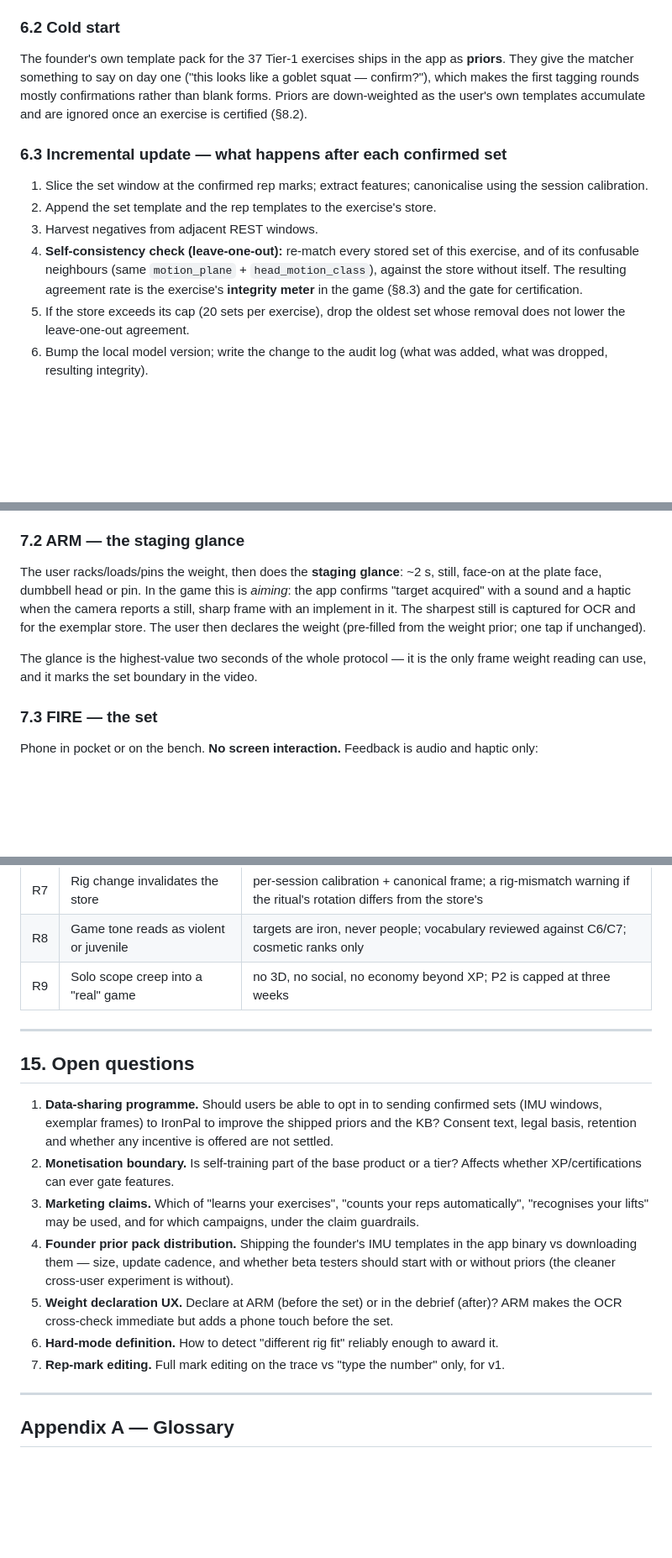
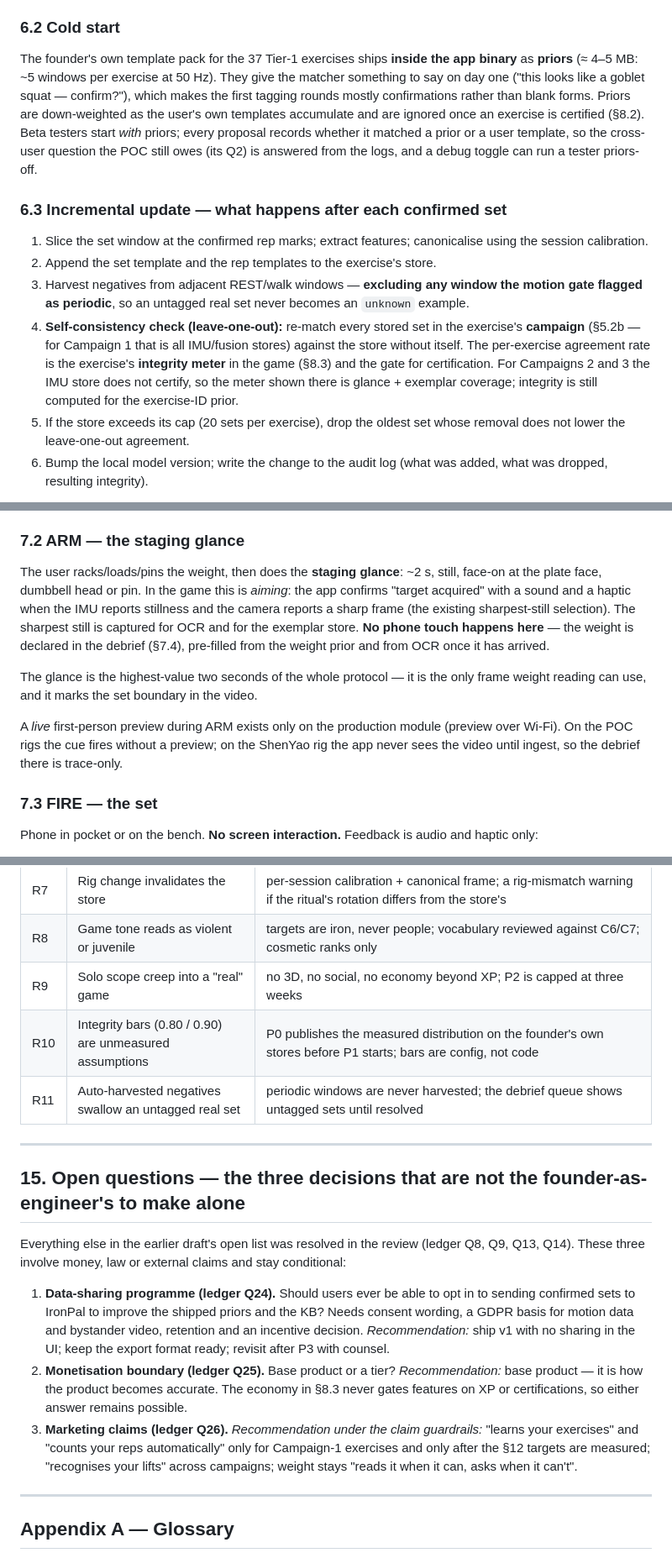
Before and after one commit to quirkfly/ironpal, a Markdown page: docs/ironpal-self-training-prd.md, 3 parts joined by grey strips. Shown at 84% size. GitHub-like rendering; blank space fills up the shorter version.

```diff
--- a/docs/ironpal-self-training-prd.md
+++ b/docs/ironpal-self-training-prd.md
@@ -197,21 +210,27 @@ deletable per set — which also makes GDPR erasure trivial.
 
 ### 6.2 Cold start
 
-The founder's own template pack for the 37 Tier-1 exercises ships in the app as **priors**. They give
-the matcher something to say on day one ("this looks like a goblet squat — confirm?"), which makes the
-first tagging rounds mostly confirmations rather than blank forms. Priors are down-weighted as the
-user's own templates accumulate and are ignored once an exercise is certified (§8.2).
+The founder's own template pack for the 37 Tier-1 exercises ships **inside the app binary** as
+**priors** (≈ 4–5 MB: ~5 windows per exercise at 50 Hz). They give the matcher something to say on
+day one ("this looks like a goblet squat — confirm?"), which makes the first tagging rounds mostly
+confirmations rather than blank forms. Priors are down-weighted as the user's own templates
+accumulate and are ignored once an exercise is certified (§8.2). Beta testers start *with* priors;
+every proposal records whether it matched a prior or a user template, so the cross-user question the
+POC still owes (its Q2) is answered from the logs, and a debug toggle can run a tester priors-off.
 
 ### 6.3 Incremental update — what happens after each confirmed set
 
 1. Slice the set window at the confirmed rep marks; extract features; canonicalise using the session
    calibration.
 2. Append the set template and the rep templates to the exercise's store.
-3. Harvest negatives from adjacent REST windows.
-4. **Self-consistency check (leave-one-out):** re-match every stored set of this exercise, and of its
-   confusable neighbours (same `motion_plane` + `head_motion_class`), against the store without
-   itself. The resulting agreement rate is the exercise's **integrity meter** in the game (§8.3) and
-   the gate for certification.
+3. Harvest negatives from adjacent REST/walk windows — **excluding any window the motion gate
+   flagged as periodic**, so an untagged real set never becomes an `unknown` example.
+4. **Self-consistency check (leave-one-out):** re-match every stored set in the exercise's
+   **campaign** (§5.2b — for Campaign 1 that is all IMU/fusion stores) against the store without
+   itself. The per-exercise agreement rate is the exercise's **integrity meter** in the game (§8.3)
+   and the gate for certification. For Campaigns 2 and 3 the IMU store does not certify, so the
+   meter shown there is glance + exemplar coverage; integrity is still computed for the
+   exercise-ID prior.
 5. If the store exceeds its cap (20 sets per exercise), drop the oldest set whose removal does not
    lower the leave-one-out agreement.
 6. Bump the local model version; write the change to the audit log (what was added, what was
@@ -253,12 +272,17 @@ reading required after the first time.
 
 The user racks/loads/pins the weight, then does the **staging glance**: ~2 s, still, face-on at the
 plate face, dumbbell head or pin. In the game this is *aiming*: the app confirms "target acquired"
-with a sound and a haptic when the camera reports a still, sharp frame with an implement in it. The
-sharpest still is captured for OCR and for the exemplar store. The user then declares the weight
-(pre-filled from the weight prior; one tap if unchanged).
+with a sound and a haptic when the IMU reports stillness and the camera reports a sharp frame (the
+existing sharpest-still selection). The sharpest still is captured for OCR and for the exemplar
+store. **No phone touch happens here** — the weight is declared in the debrief (§7.4), pre-filled
+from the weight prior and from OCR once it has arrived.
 
 The glance is the highest-value two seconds of the whole protocol — it is the only frame weight
 reading can use, and it marks the set boundary in the video.
+
+A *live* first-person preview during ARM exists only on the production module (preview over Wi-Fi).
+On the POC rigs the cue fires without a preview; on the ShenYao rig the app never sees the video
+until ingest, so the debrief there is trace-only.
 
 ### 7.3 FIRE — the set
 
@@ -561,25 +596,27 @@ capability map it was designed to produce comes out of the game.
 | R7 | Rig change invalidates the store | per-session calibration + canonical frame; a rig-mismatch warning if the ritual's rotation differs from the store's |
 | R8 | Game tone reads as violent or juvenile | targets are iron, never people; vocabulary reviewed against C6/C7; cosmetic ranks only |
 | R9 | Solo scope creep into a "real" game | no 3D, no social, no economy beyond XP; P2 is capped at three weeks |
+| R10 | Integrity bars (0.80 / 0.90) are unmeasured assumptions | P0 publishes the measured distribution on the founder's own stores before P1 starts; bars are config, not code |
+| R11 | Auto-harvested negatives swallow an untagged real set | periodic windows are never harvested; the debrief queue shows untagged sets until resolved |
 
 ---
 
-## 15. Open questions
+## 15. Open questions — the three decisions that are not the founder-as-engineer's to make alone
 
-1. **Data-sharing programme.** Should users be able to opt in to sending confirmed sets (IMU windows,
-   exemplar frames) to IronPal to improve the shipped priors and the KB? Consent text, legal basis,
-   retention and whether any incentive is offered are not settled.
-2. **Monetisation boundary.** Is self-training part of the base product or a tier? Affects whether
-   XP/certifications can ever gate features.
-3. **Marketing claims.** Which of "learns your exercises", "counts your reps automatically",
-   "recognises your lifts" may be used, and for which campaigns, under the claim guardrails.
-4. **Founder prior pack distribution.** Shipping the founder's IMU templates in the app binary vs
-   downloading them — size, update cadence, and whether beta testers should start with or without
-   priors (the cleaner cross-user experiment is without).
-5. **Weight declaration UX.** Declare at ARM (before the set) or in the debrief (after)? ARM makes the
-   OCR cross-check immediate but adds a phone touch before the set.
-6. **Hard-mode definition.** How to detect "different rig fit" reliably enough to award it.
-7. **Rep-mark editing.** Full mark editing on the trace vs "type the number" only, for v1.
+Everything else in the earlier draft's open list was resolved in the review (ledger Q8, Q9, Q13,
+Q14). These three involve money, law or external claims and stay conditional:
+
+1. **Data-sharing programme (ledger Q24).** Should users ever be able to opt in to sending confirmed
+   sets to IronPal to improve the shipped priors and the KB? Needs consent wording, a GDPR basis for
+   motion data and bystander video, retention and an incentive decision. *Recommendation:* ship v1
+   with no sharing in the UI; keep the export format ready; revisit after P3 with counsel.
+2. **Monetisation boundary (ledger Q25).** Base product or a tier? *Recommendation:* base product —
+   it is how the product becomes accurate. The economy in §8.3 never gates features on XP or
+   certifications, so either answer remains possible.
+3. **Marketing claims (ledger Q26).** *Recommendation under the claim guardrails:* "learns your
+   exercises" and "counts your reps automatically" only for Campaign-1 exercises and only after the
+   §12 targets are measured; "recognises your lifts" across campaigns; weight stays "reads it when it
+   can, asks when it can't".
 
 ---
 
```
Also changed, not shown: other parts of docs/ironpal-self-training-prd.md (+41 -17 lines), docs/ironpal-self-training-prd_grilled.md (added, +272 -0 lines).
